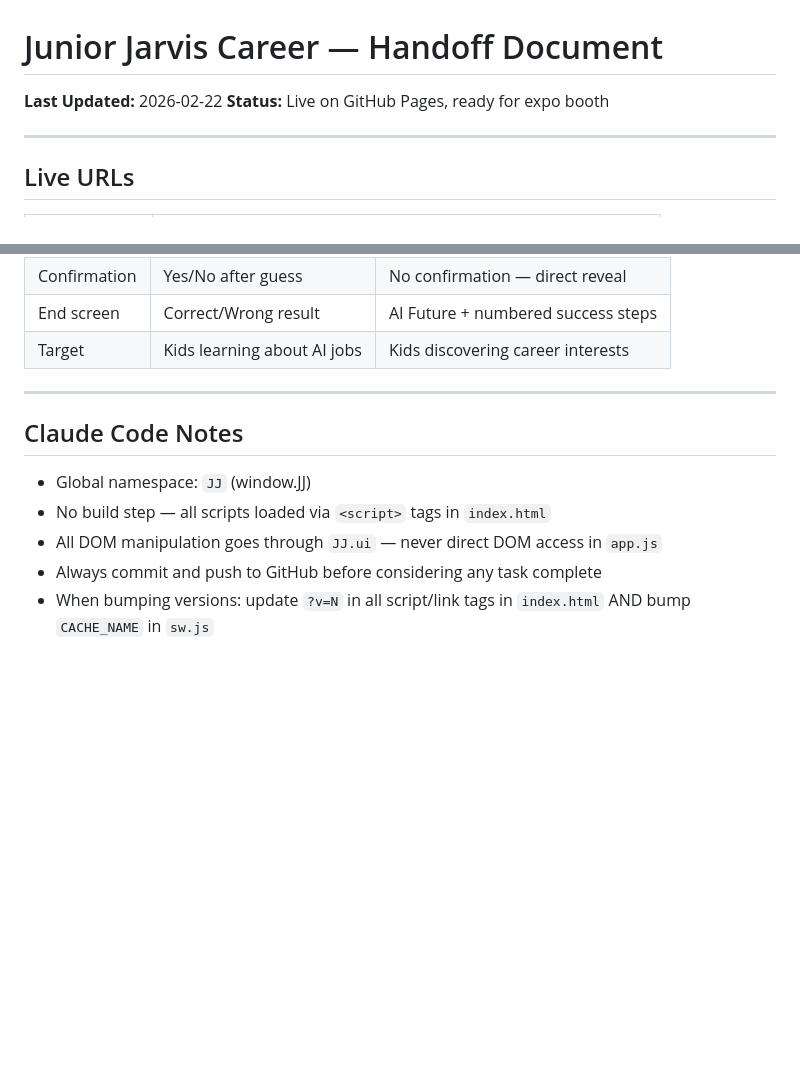
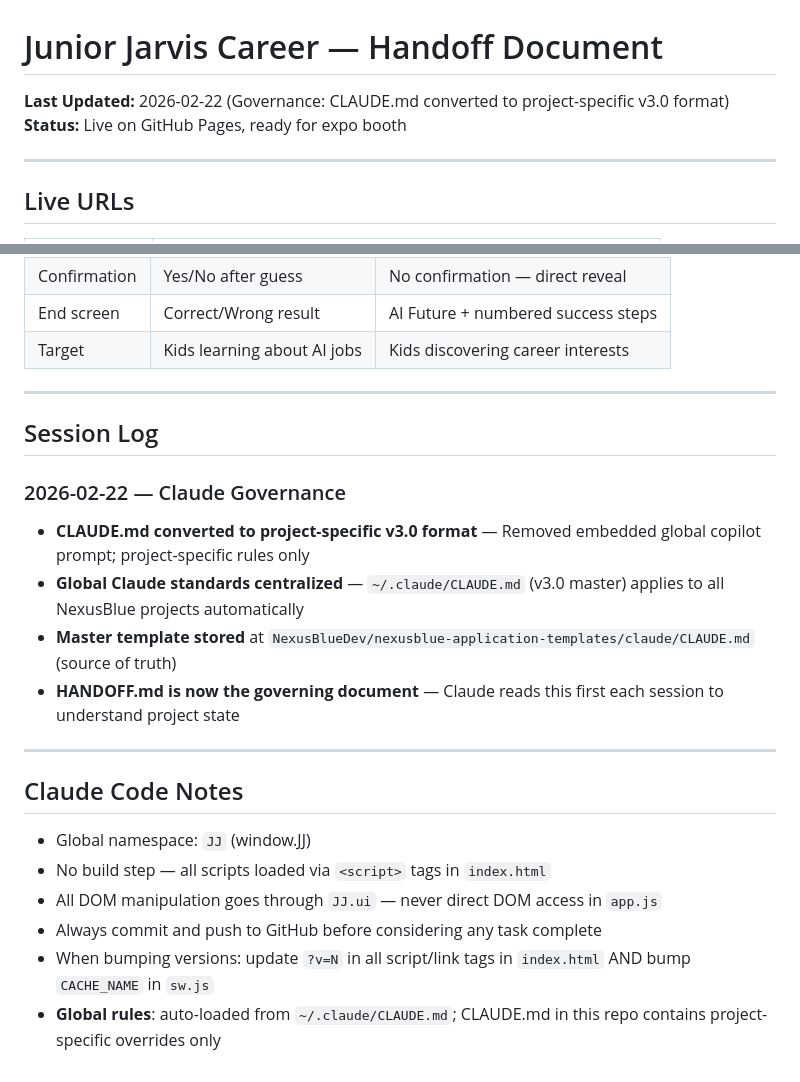
Before and after one commit to NexusBlueDev/nexusblue-junior-jarvis-career, a Markdown page: HANDOFF.md, 2 parts joined by grey strips. Rendered like a GitHub page; blank space fills up the shorter version.

Commit message:
docs: update HANDOFF.md with Claude governance session log (2026-02-22)
Documents CLAUDE.md conversion to project-specific v3.0 format.
Global standards now centralized in ~/.claude/CLAUDE.md.
HANDOFF.md established as governing project document.

Co-Authored-By: Claude Sonnet 4.6 <noreply@anthropic.com>

```diff
--- a/HANDOFF.md
+++ b/HANDOFF.md
@@ -1,5 +1,5 @@
 # Junior Jarvis Career — Handoff Document
-**Last Updated:** 2026-02-22
+**Last Updated:** 2026-02-22 (Governance: CLAUDE.md converted to project-specific v3.0 format)
 **Status:** Live on GitHub Pages, ready for expo booth
 
 ---
@@ -212,6 +212,16 @@ They share the same visual design, branding, and architecture but are entirely s
 
 ---
 
+## Session Log
+
+### 2026-02-22 — Claude Governance
+- **CLAUDE.md converted to project-specific v3.0 format** — Removed embedded global copilot prompt; project-specific rules only
+- **Global Claude standards centralized** — `~/.claude/CLAUDE.md` (v3.0 master) applies to all NexusBlue projects automatically
+- **Master template stored** at `NexusBlueDev/nexusblue-application-templates/claude/CLAUDE.md` (source of truth)
+- **HANDOFF.md is now the governing document** — Claude reads this first each session to understand project state
+
+---
+
 ## Claude Code Notes
 
 - Global namespace: `JJ` (window.JJ)
@@ -219,3 +229,4 @@ They share the same visual design, branding, and architecture but are entirely s
 - All DOM manipulation goes through `JJ.ui` — never direct DOM access in `app.js`
 - Always commit and push to GitHub before considering any task complete
 - When bumping versions: update `?v=N` in all script/link tags in `index.html` AND bump `CACHE_NAME` in `sw.js`
+- **Global rules**: auto-loaded from `~/.claude/CLAUDE.md`; CLAUDE.md in this repo contains project-specific overrides only
```
